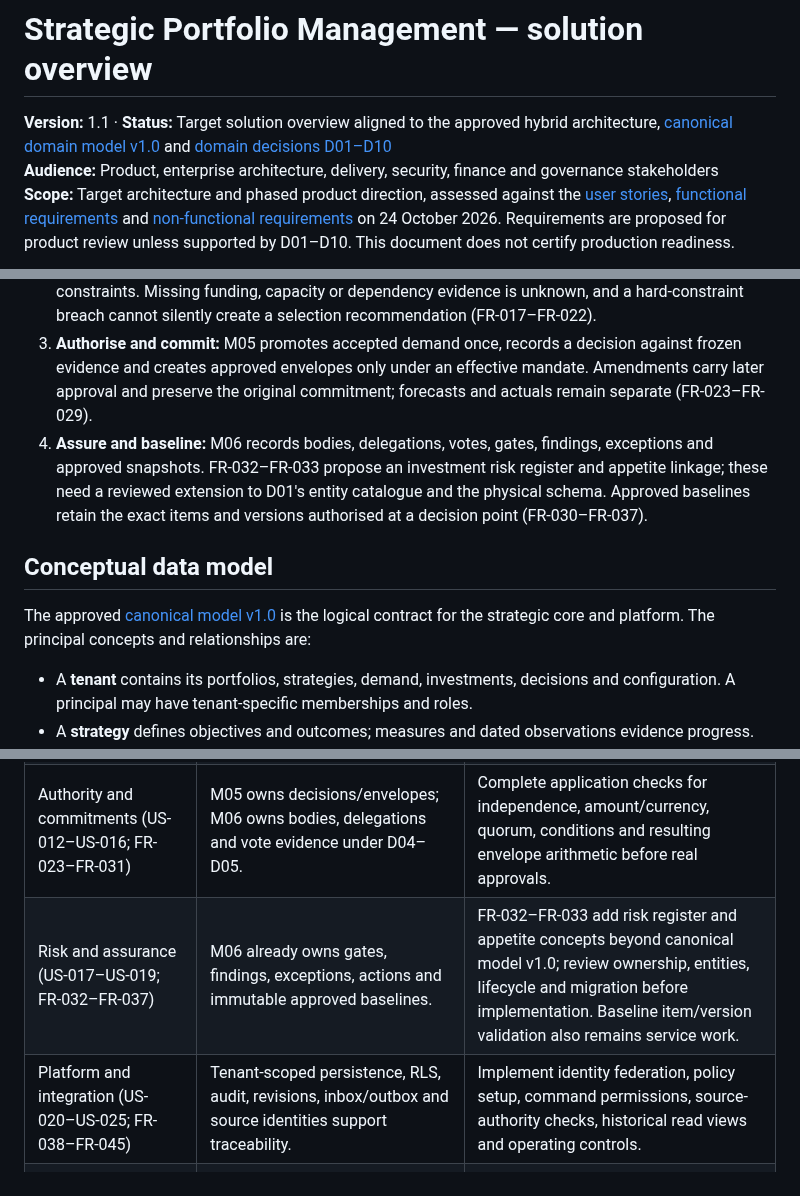
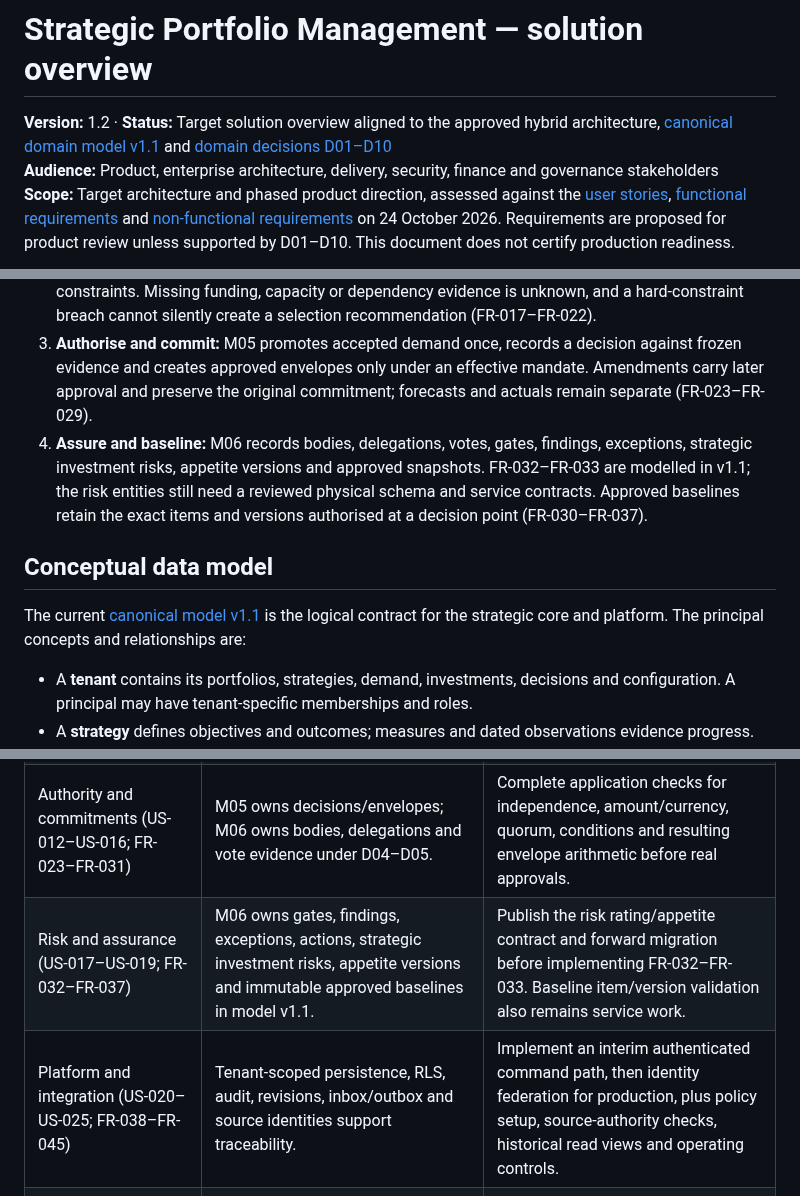
Before and after one commit to squire1310/Strategic_Portfolio_Management, a Markdown page: docs/solution-overview.md, 3 parts joined by grey strips. Rendered like a GitHub page.

Commit message:
Align docs/solution-overview.md with first build and model v1.1

```diff
--- a/docs/solution-overview.md
+++ b/docs/solution-overview.md
@@ -1,6 +1,6 @@
 # Strategic Portfolio Management — solution overview
 
-**Version:** 1.1 · **Status:** Target solution overview aligned to the approved hybrid architecture, [canonical domain model v1.0](../reconciled-core/docs/canonical-domain-model-v1.0.md) and [domain decisions D01–D10](../reconciled-core/docs/domain-decisions-v1.0.md)
+**Version:** 1.2 · **Status:** Target solution overview aligned to the approved hybrid architecture, [canonical domain model v1.1](../reconciled-core/docs/canonical-domain-model-v1.1.md) and [domain decisions D01–D10](../reconciled-core/docs/domain-decisions-v1.0.md)
 **Audience:** Product, enterprise architecture, delivery, security, finance and governance stakeholders
 **Scope:** Target architecture and phased product direction, assessed against the [user stories](../requirements/user-stories.md), [functional requirements](../requirements/functional-requirements.md) and [non-functional requirements](../requirements/non-functional-requirements.md) on 24 October 2026. Requirements are proposed for product review unless supported by D01–D10. This document does not certify production readiness.
 
@@ -72,11 +72,11 @@ The proposed [functional requirements](../requirements/functional-requirements.m
 1. **Define and appraise:** M01 establishes objectives, outcomes and measures. M02 records portfolio structure and strategic contribution. M03 accepts demand and preserves exact submitted case revisions, with business-as-usual, options, assumptions, costs, benefits, risks and proportionate five case evidence (FR-001–FR-016).
 2. **Compare:** M04 evaluates demand or an existing investment against an immutable active scoring model. D02 fixes the comparable score as `100 × Σ(weight × score / maximum_score)` using unrounded results for ordering; exact ties share rank. A locked scenario freezes candidates and constraints. Missing funding, capacity or dependency evidence is unknown, and a hard-constraint breach cannot silently create a selection recommendation (FR-017–FR-022).
 3. **Authorise and commit:** M05 promotes accepted demand once, records a decision against frozen evidence and creates approved envelopes only under an effective mandate. Amendments carry later approval and preserve the original commitment; forecasts and actuals remain separate (FR-023–FR-029).
-4. **Assure and baseline:** M06 records bodies, delegations, votes, gates, findings, exceptions and approved snapshots. FR-032–FR-033 propose an investment risk register and appetite linkage; these need a reviewed extension to D01's entity catalogue and the physical schema. Approved baselines retain the exact items and versions authorised at a decision point (FR-030–FR-037).
+4. **Assure and baseline:** M06 records bodies, delegations, votes, gates, findings, exceptions, strategic investment risks, appetite versions and approved snapshots. FR-032–FR-033 are modelled in v1.1; the risk entities still need a reviewed physical schema and service contracts. Approved baselines retain the exact items and versions authorised at a decision point (FR-030–FR-037).
 
 ## Conceptual data model
 
-The approved [canonical model v1.0](../reconciled-core/docs/canonical-domain-model-v1.0.md) is the logical contract for the strategic core and platform. The principal concepts and relationships are:
+The current [canonical model v1.1](../reconciled-core/docs/canonical-domain-model-v1.1.md) is the logical contract for the strategic core and platform. The principal concepts and relationships are:
 
 - A **tenant** contains its portfolios, strategies, demand, investments, decisions and configuration. A principal may have tenant-specific memberships and roles.
 - A **strategy** defines objectives and outcomes; measures and dated observations evidence progress. Portfolios and demand link to objectives to state intended contribution, while investments retain their demand origin and portfolio membership.
@@ -129,8 +129,8 @@ These phases are capability intent, not committed dates. MVP acceptance requires
 | Strategy, portfolio and case appraisal (US-001–US-006; FR-001–FR-016) | M01–M03 own canonical records and frozen case revisions. Proposed case contracts add comparator, options and five case evidence. | Define and validate versioned case JSON Schemas and proportionate case templates; implement command workflows. |
 | Scoring and selection (US-008–US-011; FR-017–FR-022) | M04 owns frozen models, complete assessments, constraints and recommendations under D02–D03. | Implement and independently test aggregate calculation, tie handling, constraint engine and evidenced override flow. |
 | Authority and commitments (US-012–US-016; FR-023–FR-031) | M05 owns decisions/envelopes; M06 owns bodies, delegations and vote evidence under D04–D05. | Complete application checks for independence, amount/currency, quorum, conditions and resulting envelope arithmetic before real approvals. |
-| Risk and assurance (US-017–US-019; FR-032–FR-037) | M06 already owns gates, findings, exceptions, actions and immutable approved baselines. | FR-032–FR-033 add risk register and appetite concepts beyond canonical model v1.0; review ownership, entities, lifecycle and migration before implementation. Baseline item/version validation also remains service work. |
-| Platform and integration (US-020–US-025; FR-038–FR-045) | Tenant-scoped persistence, RLS, audit, revisions, inbox/outbox and source identities support traceability. | Implement identity federation, policy setup, command permissions, source-authority checks, historical read views and operating controls. |
+| Risk and assurance (US-017–US-019; FR-032–FR-037) | M06 owns gates, findings, exceptions, actions, strategic investment risks, appetite versions and immutable approved baselines in model v1.1. | Publish the risk rating/appetite contract and forward migration before implementing FR-032–FR-033. Baseline item/version validation also remains service work. |
+| Platform and integration (US-020–US-025; FR-038–FR-045) | Tenant-scoped persistence, RLS, audit, revisions, inbox/outbox and source identities support traceability. | Implement an interim authenticated command path, then identity federation for production, plus policy setup, source-authority checks, historical read views and operating controls. |
 | Extensions and UK profile (US-026–US-031; FR-046–FR-054) | M07–M12 remain optional native or integrated capabilities; UK approval routes are tenant configuration. | Set first tenant's source-authority matrix and applicability; design evaluation, benefit and Treasury-route contracts only for selected capability/profile. |
 | Service qualities (SPM-NFR-001–038) | The NFR file assigns evidence and owners across resilience, performance, security, accessibility, operations, data and sustainability. | Approve tier and measurable targets; build test/monitoring evidence. Defra's public draft targets are not an approved service level. |
 
```
Also changed, not shown: other parts of docs/solution-overview.md (+3 -3 lines).
